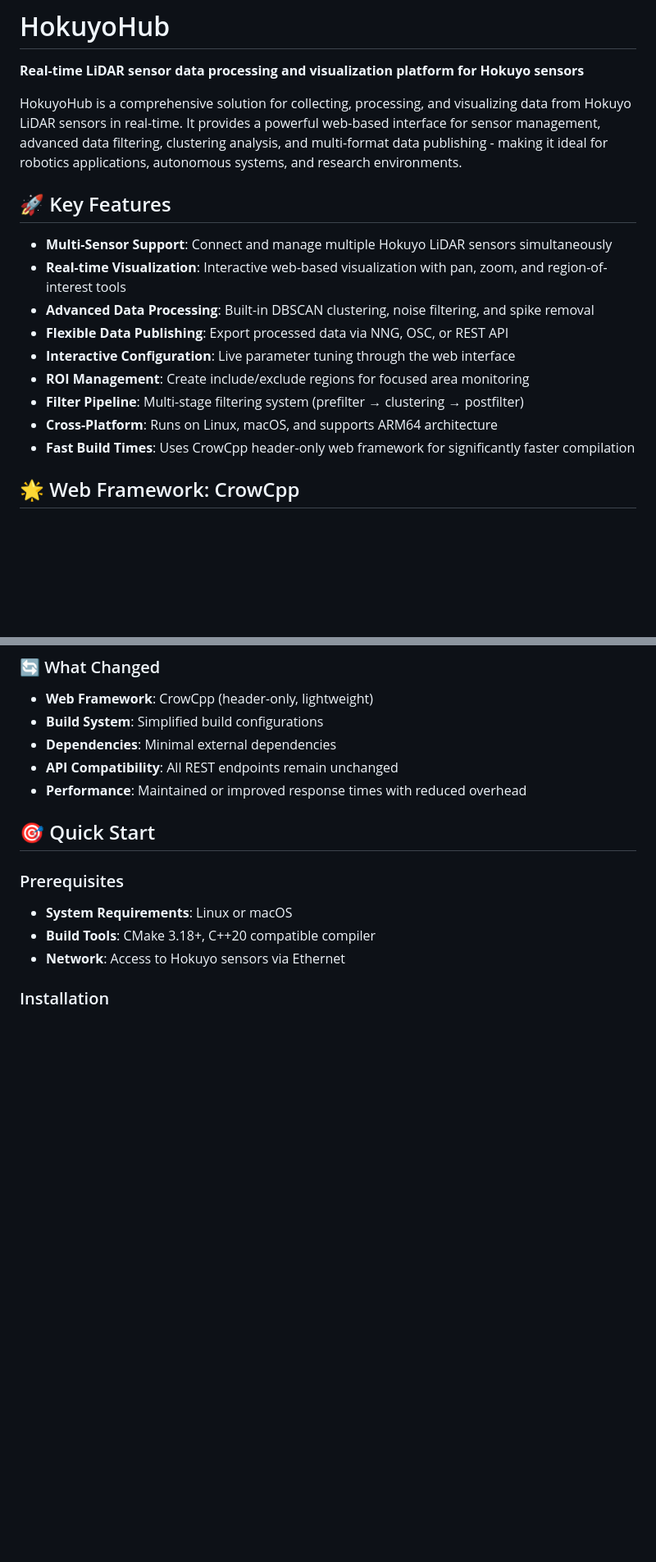
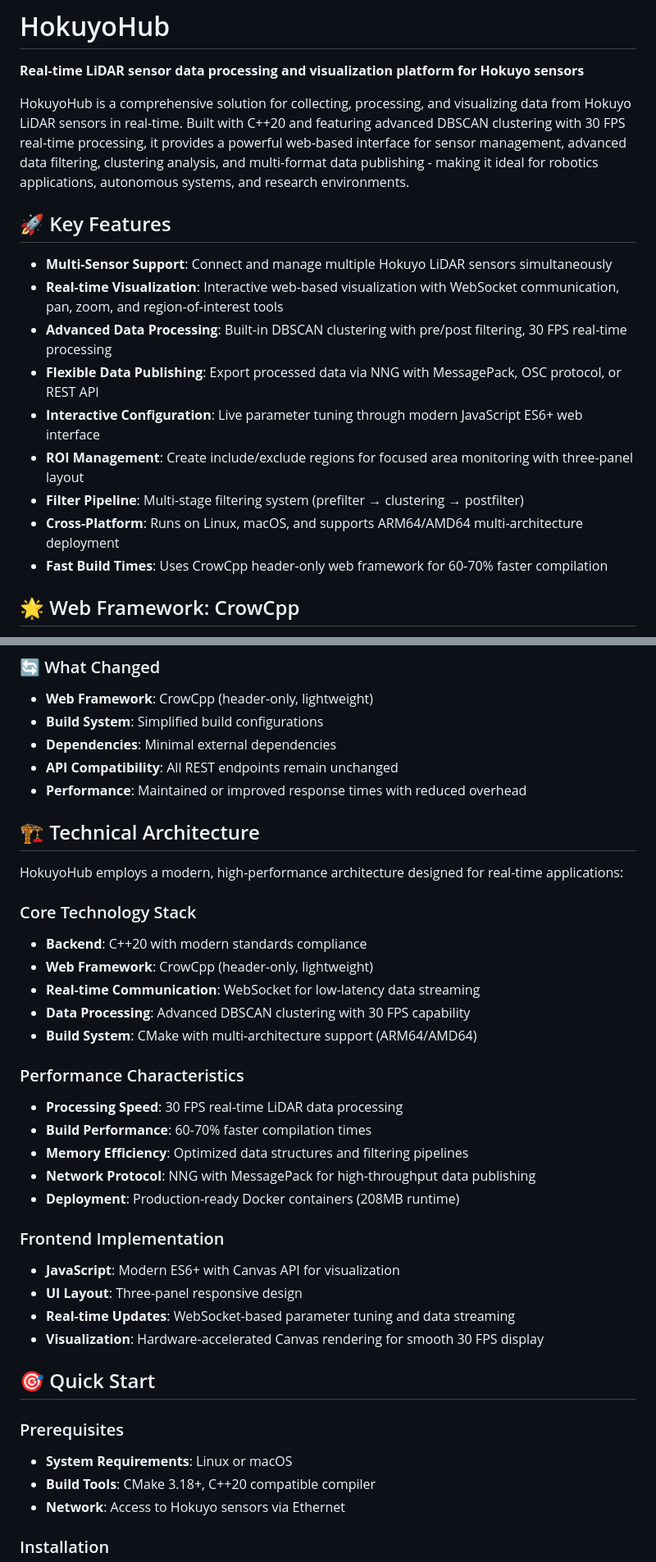
Before and after one commit to anno-git/hokuyohub, a Markdown page: README.md, 2 parts joined by grey strips. Shown: that part at 82% size. GitHub-like rendering; blank space fills up the shorter version.

```diff
--- a/README.md
+++ b/README.md
@@ -2,19 +2,19 @@
 
 **Real-time LiDAR sensor data processing and visualization platform for Hokuyo sensors**
 
-HokuyoHub is a comprehensive solution for collecting, processing, and visualizing data from Hokuyo LiDAR sensors in real-time. It provides a powerful web-based interface for sensor management, advanced data filtering, clustering analysis, and multi-format data publishing - making it ideal for robotics applications, autonomous systems, and research environments.
+HokuyoHub is a comprehensive solution for collecting, processing, and visualizing data from Hokuyo LiDAR sensors in real-time. Built with C++20 and featuring advanced DBSCAN clustering with 30 FPS real-time processing, it provides a powerful web-based interface for sensor management, advanced data filtering, clustering analysis, and multi-format data publishing - making it ideal for robotics applications, autonomous systems, and research environments.
 
 ## 🚀 Key Features
 
 - **Multi-Sensor Support**: Connect and manage multiple Hokuyo LiDAR sensors simultaneously
-- **Real-time Visualization**: Interactive web-based visualization with pan, zoom, and region-of-interest tools
-- **Advanced Data Processing**: Built-in DBSCAN clustering, noise filtering, and spike removal
-- **Flexible Data Publishing**: Export processed data via NNG, OSC, or REST API
-- **Interactive Configuration**: Live parameter tuning through the web interface
-- **ROI Management**: Create include/exclude regions for focused area monitoring
+- **Real-time Visualization**: Interactive web-based visualization with WebSocket communication, pan, zoom, and region-of-interest tools
+- **Advanced Data Processing**: Built-in DBSCAN clustering with pre/post filtering, 30 FPS real-time processing
+- **Flexible Data Publishing**: Export processed data via NNG with MessagePack, OSC protocol, or REST API
+- **Interactive Configuration**: Live parameter tuning through modern JavaScript ES6+ web interface
+- **ROI Management**: Create include/exclude regions for focused area monitoring with three-panel layout
 - **Filter Pipeline**: Multi-stage filtering system (prefilter → clustering → postfilter)
-- **Cross-Platform**: Runs on Linux, macOS, and supports ARM64 architecture
-- **Fast Build Times**: Uses CrowCpp header-only web framework for significantly faster compilation
+- **Cross-Platform**: Runs on Linux, macOS, and supports ARM64/AMD64 multi-architecture deployment
+- **Fast Build Times**: Uses CrowCpp header-only web framework for 60-70% faster compilation
 
 ## 🌟 Web Framework: CrowCpp
 
@@ -34,6 +34,30 @@ HokuyoHub uses **CrowCpp**, a modern, lightweight web framework that delivers ex
 - **Dependencies**: Minimal external dependencies
 - **API Compatibility**: All REST endpoints remain unchanged
 - **Performance**: Maintained or improved response times with reduced overhead
+
+## 🏗️ Technical Architecture
+
+HokuyoHub employs a modern, high-performance architecture designed for real-time applications:
+
+### Core Technology Stack
+- **Backend**: C++20 with modern standards compliance
+- **Web Framework**: CrowCpp (header-only, lightweight)
+- **Real-time Communication**: WebSocket for low-latency data streaming
+- **Data Processing**: Advanced DBSCAN clustering with 30 FPS capability
+- **Build System**: CMake with multi-architecture support (ARM64/AMD64)
+
+### Performance Characteristics
+- **Processing Speed**: 30 FPS real-time LiDAR data processing
+- **Build Performance**: 60-70% faster compilation times
+- **Memory Efficiency**: Optimized data structures and filtering pipelines
+- **Network Protocol**: NNG with MessagePack for high-throughput data publishing
+- **Deployment**: Production-ready Docker containers (208MB runtime)
+
+### Frontend Implementation
+- **JavaScript**: Modern ES6+ with Canvas API for visualization
+- **UI Layout**: Three-panel responsive design
+- **Real-time Updates**: WebSocket-based parameter tuning and data streaming
+- **Visualization**: Hardware-accelerated Canvas rendering for smooth 30 FPS display
 
 ## 🎯 Quick Start
 
```
Also changed, not shown: other parts of README.md (+22 -19 lines).
